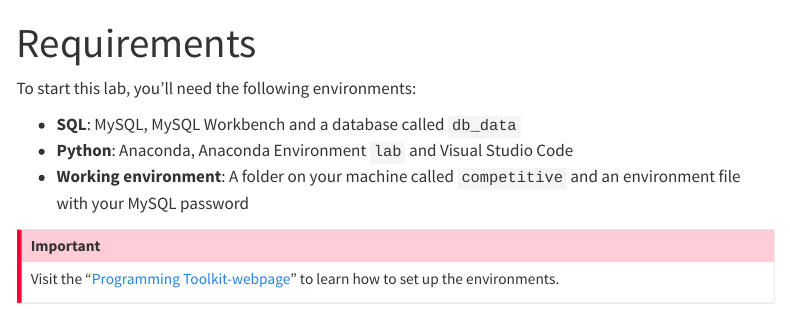
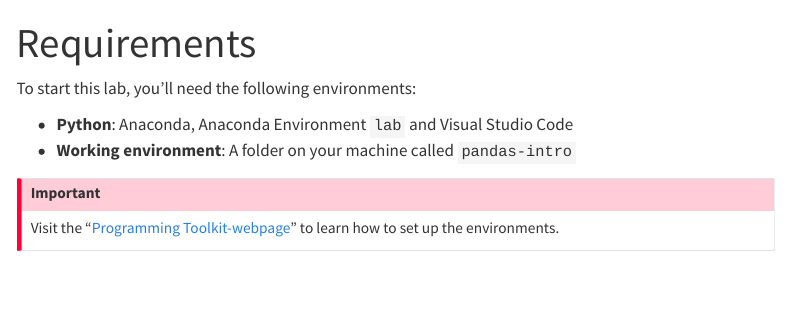
Before and after one commit to anelwa/lab-pandas-intro, a Quarto document (requirements.qmd): the page in a window 1100 px wide, from its top. Rendered offline with R 4.5, knitr and Pandoc in place of Quarto, with nearby package versions; menus at the side of the page are left out.

Commit message:
Update requirements.qmd

```diff
--- a/requirements.qmd
+++ b/requirements.qmd
@@ -4,9 +4,8 @@ title: "Requirements"
 
 To start this lab, you'll need the following environments:
 
-- **SQL**: MySQL, MySQL Workbench and a database called `db_data`
 - **Python**: Anaconda, Anaconda Environment `lab` and Visual Studio Code
-- **Working environment**: A folder on your machine called `competitive` and an environment file with your MySQL password
+- **Working environment**: A folder on your machine called `pandas-intro`
 
 
 :::{.callout-important}
```
